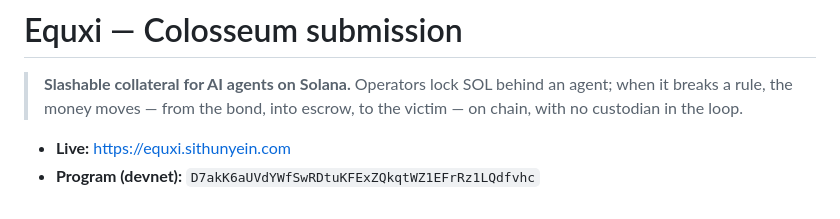
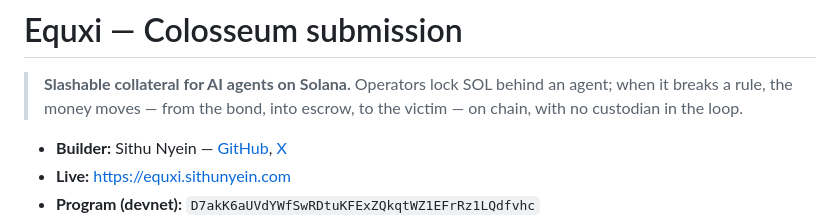
Before and after one commit to thesithunyein/equxi, a Markdown page: COLOSSEUM-SUBMISSION.md, the part around the change. Drawn GitHub-style.

```diff
--- a/COLOSSEUM-SUBMISSION.md
+++ b/COLOSSEUM-SUBMISSION.md
@@ -4,6 +4,7 @@
 > when it breaks a rule, the money moves — from the bond, into escrow, to the victim —
 > on chain, with no custodian in the loop.
 
+- **Builder:** Sithu Nyein — [GitHub](https://github.com/thesithunyein), [X](https://x.com/thesithunyein)
 - **Live:** https://equxi.sithunyein.com
 - **Program (devnet):** `D7akK6aUVdYWfSwRDtuKFExZQkqtWZ1EFrRz1LQdfvhc`
 - **Repo:** https://github.com/thesithunyein/equxi
```
Also changed, not shown: TRACK-READINESS.md (+3 -3 lines).
